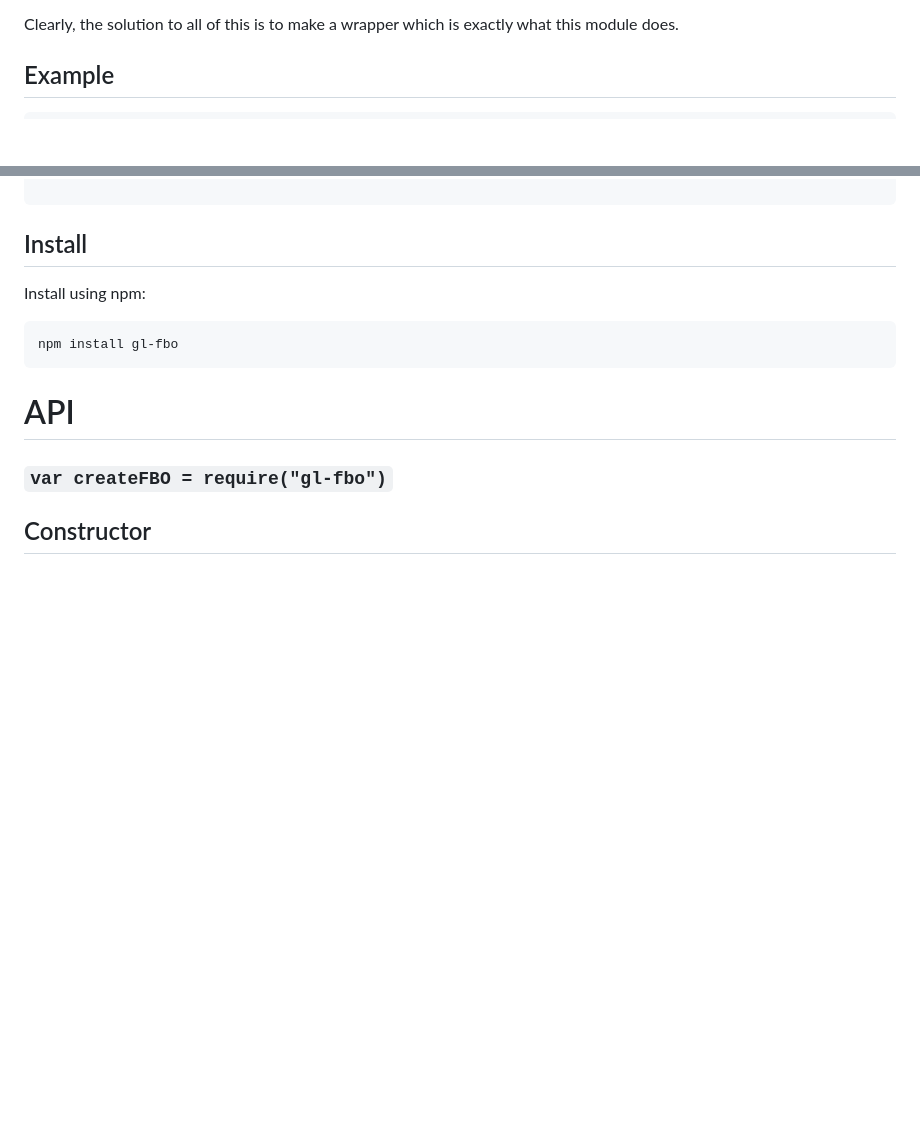
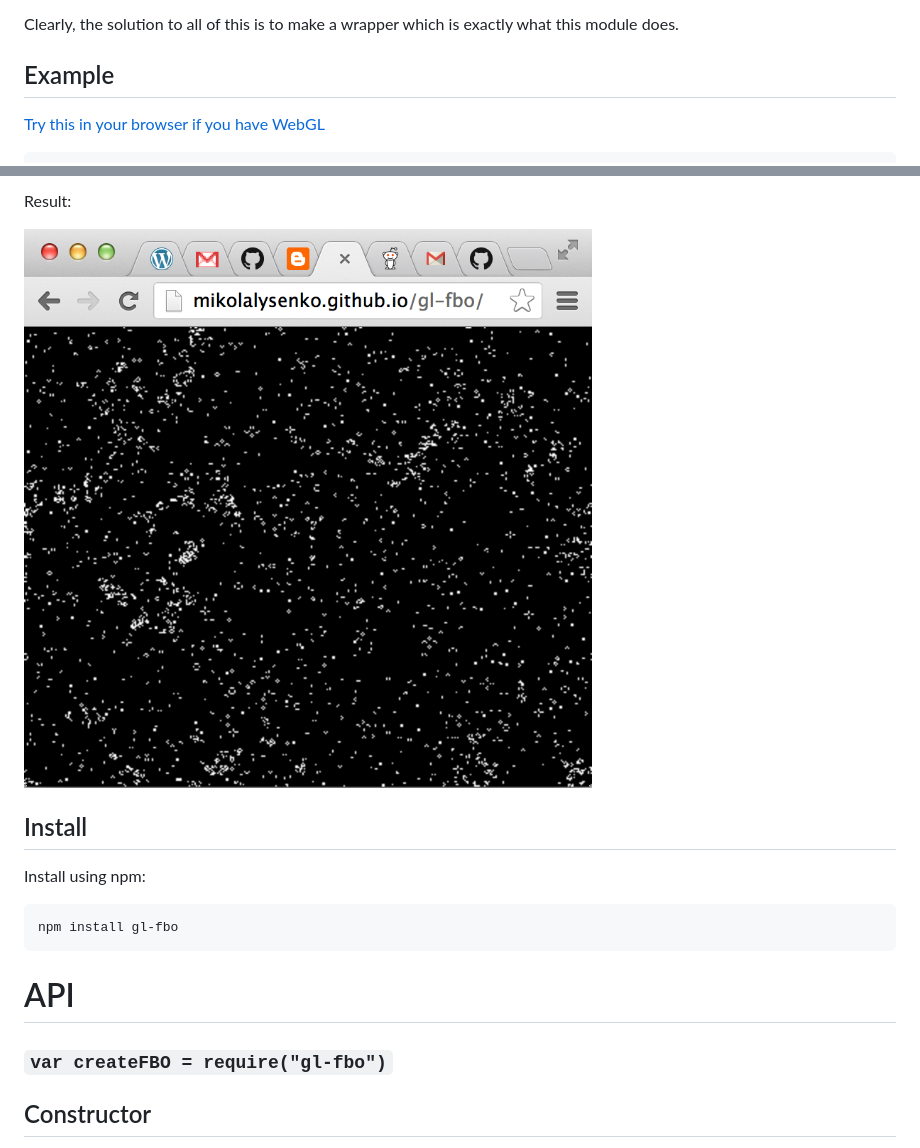
Before and after one commit to stackgl/gl-fbo, a Markdown page: README.md, 2 parts joined by grey strips. GitHub-like rendering; pictures changed too: screenshot.png (added); blank space fills up the shorter version.

Commit message:
added screenshot/example

````diff
--- a/README.md
+++ b/README.md
@@ -19,4 +19,6 @@ Clearly, the solution to all of this is to make a wrapper which is exactly what
 
 ## Example
 
+[Try this in your browser if you have WebGL](http://mikolalysenko.github.io/gl-fbo/)
+
 ```javascript
@@ -23,4 +129,8 @@ Clearly, the solution to all of this is to make a wrapper which is exactly what
 ```
+
+Result:
+
+<img src="screenshot.png">
 
 
 ## Install
````
Also changed, not shown: other parts of README.md (+104 -0 lines), 1 other file.
